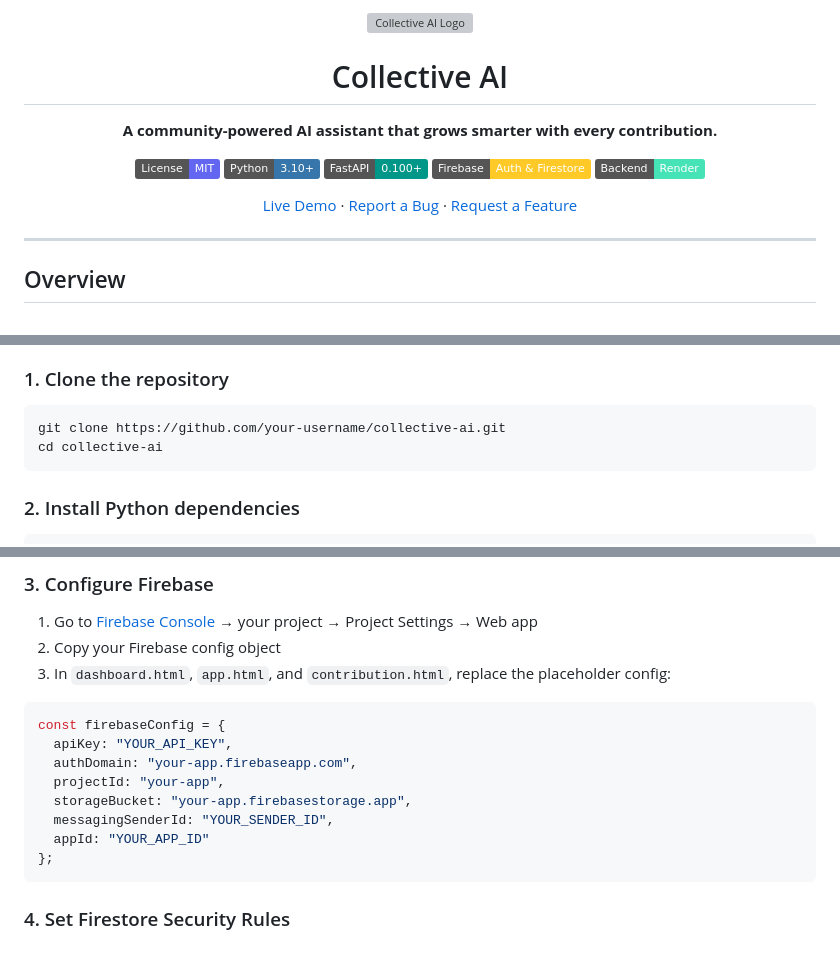
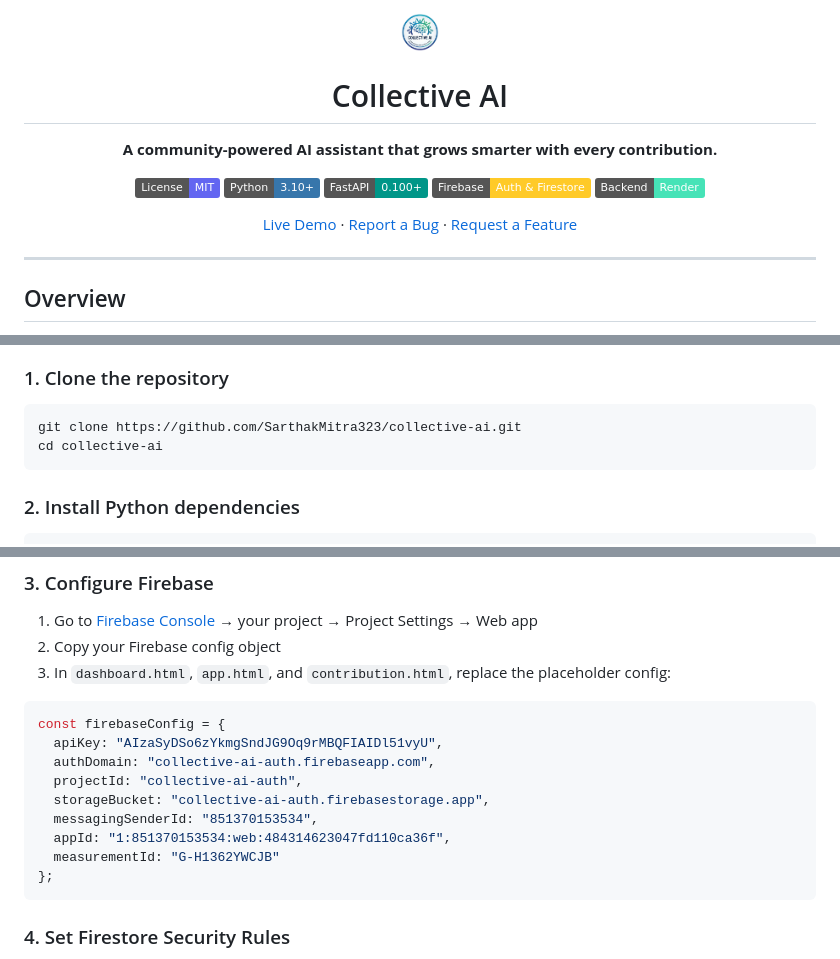
Before and after one commit to SarthakMitra323/collective-ai, a Markdown page: README.md, 3 parts joined by grey strips. GitHub-like rendering; badges without logos; grey boxes are pictures that could not be loaded.

Commit message:
Update README with new links and Firebase config

````diff
--- a/README.md
+++ b/README.md
@@ -1,6 +1,6 @@
 <div align="center">
 
-<img src="images/Logo-favicon.png" alt="Collective AI Logo" width="72" height="72" />
+<img src="frontend/images/Logo-favicon.png" alt="Collective AI Logo" width="72" height="72" />
 
 # Collective AI
 
@@ -104,7 +104,7 @@ collective-ai/
 ### 1. Clone the repository
 
 ```bash
-git clone https://github.com/your-username/collective-ai.git
+git clone https://github.com/SarthakMitra323/collective-ai.git
 cd collective-ai
 ```
 
@@ -124,12 +124,13 @@ pip install -r requirements.txt
 
 ```js
 const firebaseConfig = {
-  apiKey: "YOUR_API_KEY",
-  authDomain: "your-app.firebaseapp.com",
-  projectId: "your-app",
-  storageBucket: "your-app.firebasestorage.app",
-  messagingSenderId: "YOUR_SENDER_ID",
-  appId: "YOUR_APP_ID"
+  apiKey: "AIzaSyDSo6zYkmgSndJG9Oq9rMBQFIAIDl51vyU",
+  authDomain: "collective-ai-auth.firebaseapp.com",
+  projectId: "collective-ai-auth",
+  storageBucket: "collective-ai-auth.firebasestorage.app",
+  messagingSenderId: "851370153534",
+  appId: "1:851370153534:web:484314623047fd110ca36f",
+  measurementId: "G-H1362YWCJB"
 };
 ```
 
````
Also changed, not shown: other parts of README.md (+1 -1 lines).
